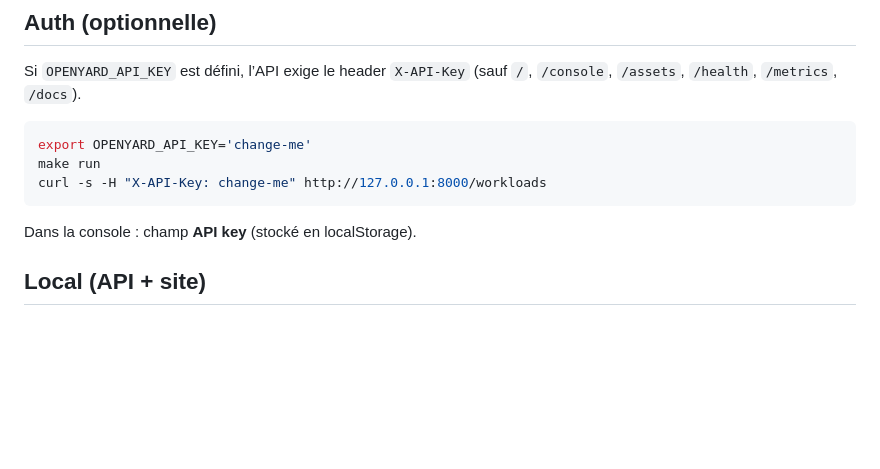
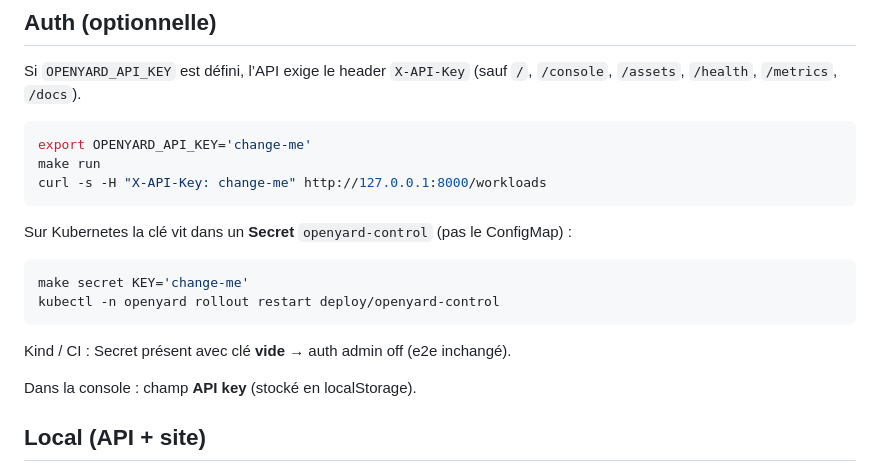
Before and after one commit to Curtis736/openyard, a Markdown page: README.md, the part around the change. GitHub-like rendering; blank space fills up the shorter version.

Commit message:
docs: document K8s Secret for admin API key

````diff
--- a/README.md
+++ b/README.md
@@ -114,6 +114,15 @@ make run
 curl -s -H "X-API-Key: change-me" http://127.0.0.1:8000/workloads
 ```
 
+Sur Kubernetes la clé vit dans un **Secret** `openyard-control` (pas le ConfigMap) :
+
+```bash
+make secret KEY='change-me'
+kubectl -n openyard rollout restart deploy/openyard-control
+```
+
+Kind / CI : Secret présent avec clé **vide** → auth admin off (e2e inchangé).
+
 Dans la console : champ **API key** (stocké en localStorage).
 
 ## Local (API + site)
````
